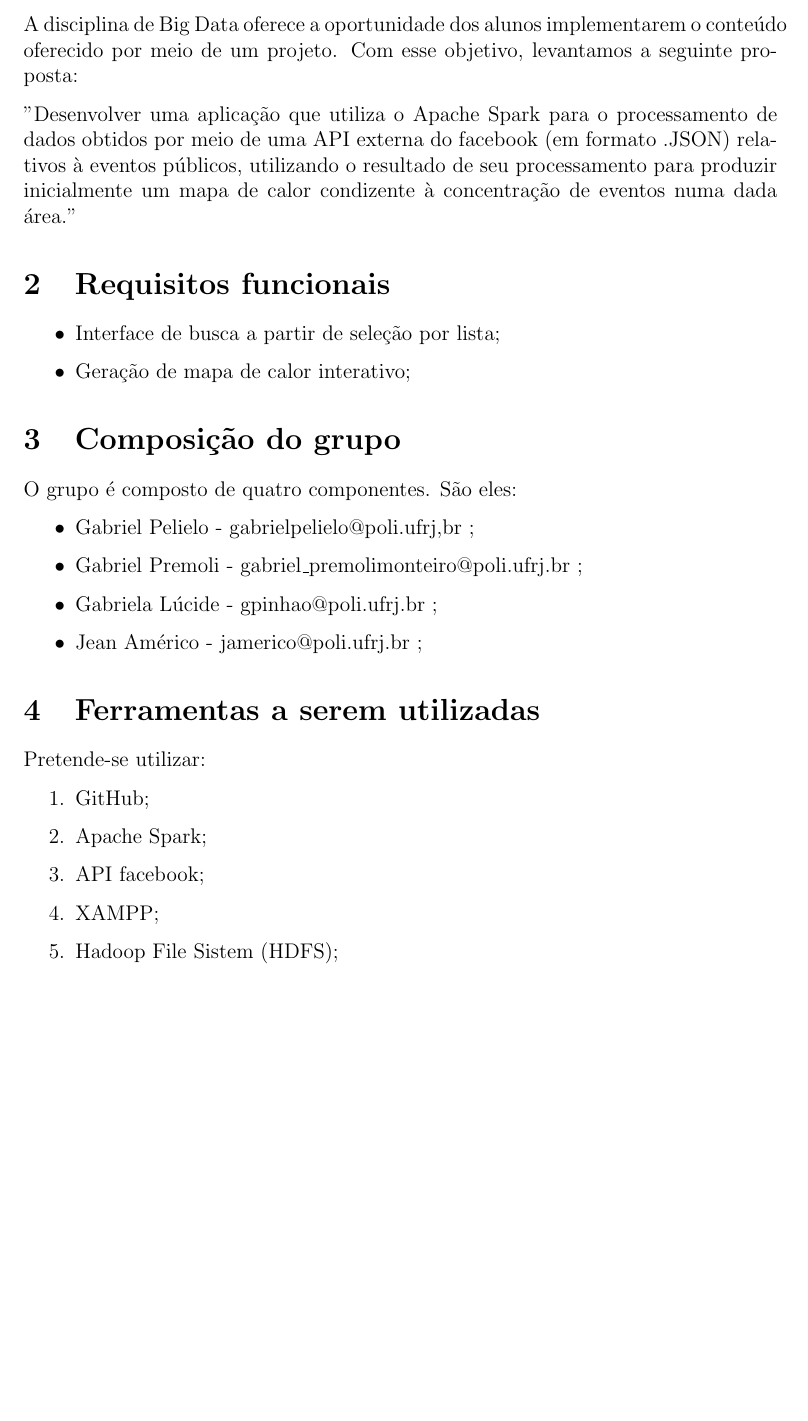
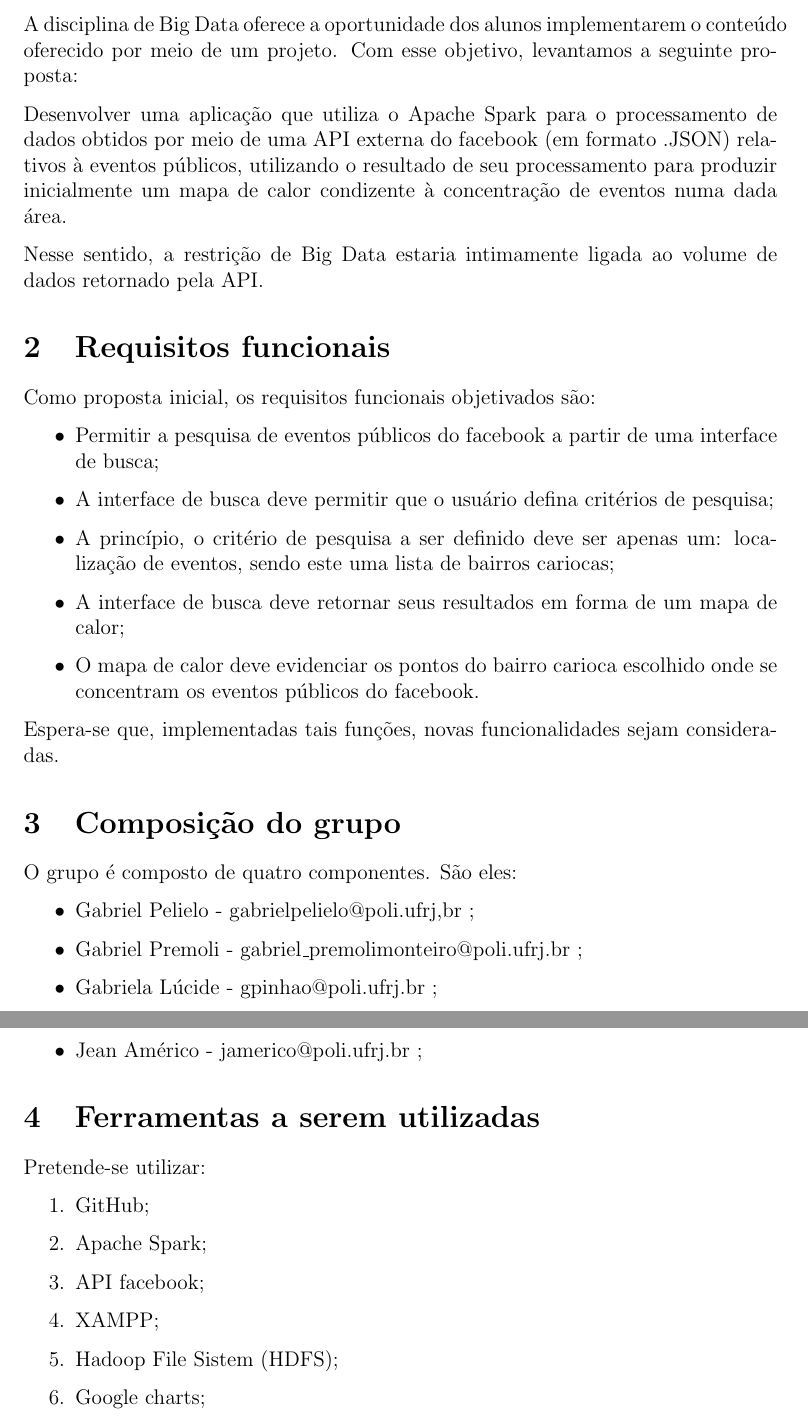
Before and after one commit to gabrielalucidi/bigdata2017.1, a LaTeX document (latex/main.tex): part of page 3 of 3 before the commit and two parts of pages 3 and 4 of 4 after it, the two joined at a grey line, cut so that both start at the same text, the shorter picture padded with empty space. Compiled offline with pdfLaTeX.

```diff
--- a/latex/main.tex
+++ b/latex/main.tex
@@ -116,14 +116,23 @@
 
 A disciplina de Big Data oferece a oportunidade dos alunos implementarem o conteúdo oferecido por meio de um projeto. Com esse objetivo, levantamos a seguinte proposta:
 
-"Desenvolver uma aplicação que utiliza o Apache Spark para o processamento de dados obtidos por meio de uma API externa do facebook (em formato .JSON) relativos à eventos públicos, utilizando o resultado de seu processamento para produzir inicialmente um mapa de calor condizente à concentração de eventos numa dada área."
+Desenvolver uma aplicação que utiliza o Apache Spark para o processamento de dados obtidos por meio de uma API externa do facebook (em formato .JSON) relativos à eventos públicos, utilizando o resultado de seu processamento para produzir inicialmente um mapa de calor condizente à concentração de eventos numa dada área.
+
+Nesse sentido, a restrição de Big Data estaria intimamente ligada ao volume de dados retornado pela API.
 
 \section{Requisitos funcionais}
 
+Como proposta inicial, os requisitos funcionais objetivados são:
+
 \begin{itemize}
-	\item Interface de busca a partir de seleção por lista;
-	\item Geração de mapa de calor interativo;
+\item Permitir a pesquisa de eventos públicos do facebook a partir de uma interface de busca;
+\item A interface de busca deve permitir que o usuário defina critérios de pesquisa;
+\item A princípio, o critério de pesquisa a ser definido deve ser apenas um: localização de eventos, sendo este uma lista de bairros cariocas;
+\item A interface de busca deve retornar seus resultados em forma de um mapa de calor;
+\item O mapa de calor deve evidenciar os pontos do bairro carioca escolhido onde se concentram os eventos públicos do facebook.
 \end{itemize}
+
+Espera-se que, implementadas tais funções, novas funcionalidades sejam consideradas.
 
 \section{Composição do grupo}
 
@@ -146,6 +155,7 @@
 	\item API facebook;
 	\item XAMPP;
 	\item Hadoop File Sistem (HDFS);
+	\item Google charts;
 \end{enumerate}
 
 %\newpage
```
Also changed, not shown: Premoli.txt (+7 -0 lines), Comandos filtro scala.txt (added), Estrutura de dados dos eventos.pdf (added), latex/Proposta de projeto.pdf, latex/main.pdf, 6 other files.
